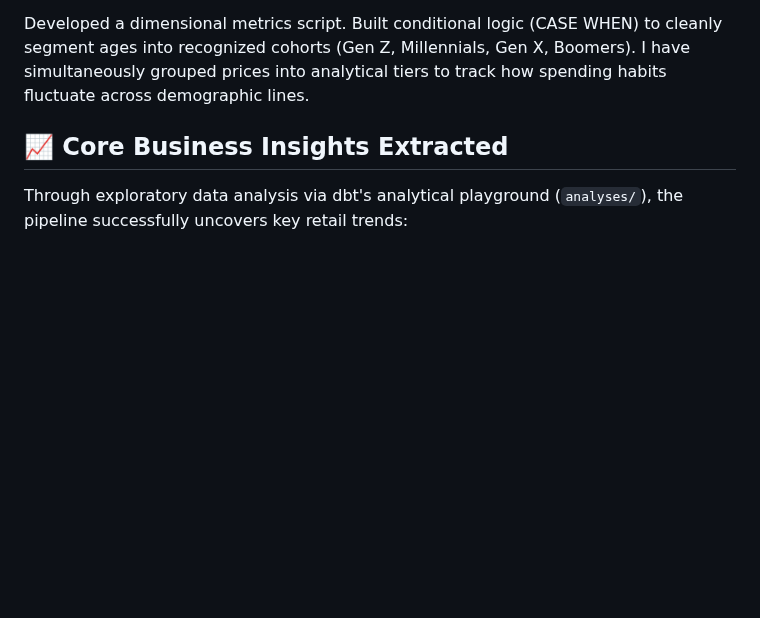
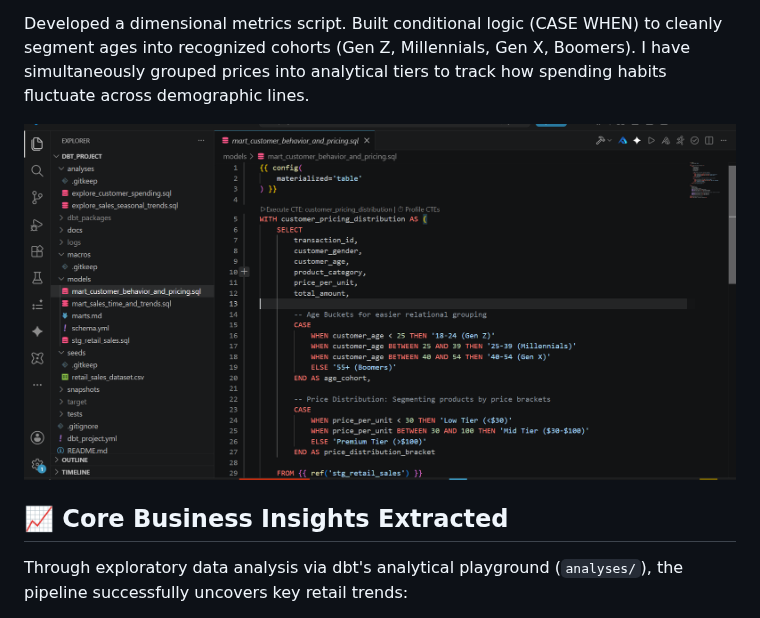
Before and after one commit to Xhavide/retail-dbt-bigquery-pipeline, a Markdown page: README.md, the part around the change. Rendered like a GitHub page; blank space fills up the shorter version.

Commit message:
Add image to README for customer behavior insights
Added an image to enhance the explanation of customer behavior and pricing metrics.

```diff
--- a/README.md
+++ b/README.md
@@ -83,7 +83,7 @@ Here, the standardized staging views are joined, aggregated, and compiled into s
 
 Developed a dimensional metrics script. Built conditional logic (CASE WHEN) to cleanly segment ages into recognized cohorts (Gen Z, Millennials, Gen X, Boomers). I have simultaneously grouped prices into analytical tiers to track how spending habits fluctuate across demographic lines.
 
-
+![](https://github.com/Xhavide/retail-dbt-bigquery-pipeline/blob/441a20e6fd847b0b84cd903370f38c858b26ab53/aggregation%20functions%20for%20user%20cohorts.png)
 
 
 
```
